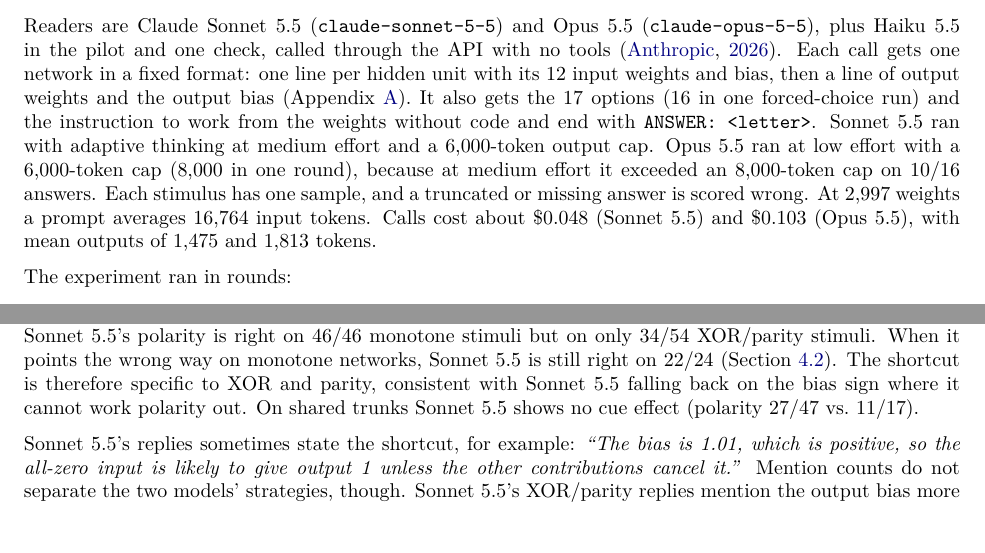
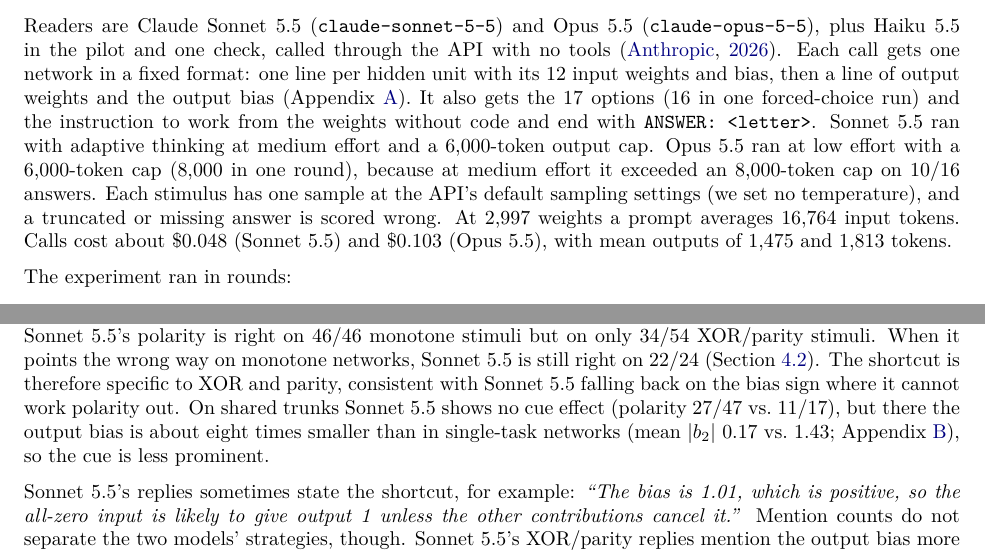
Before and after one commit to SummitAnthony/zero-shot-weight-reading, a LaTeX paper (paper/paper.tex): two parts of pages 4 and 7 of 15, joined at a grey line, cut so that both start at the same text. Compiled offline with pdfLaTeX.

Commit message:
Paper: state the sampling settings, note the smaller trunk output bias, and add the two-layer-cue caveat to the abstract

```diff
--- a/paper/paper.tex
+++ b/paper/paper.tex
@@ -124,7 +124,7 @@
 
 \subsection{Readers, prompts and runs}
 Readers are Claude \Sonnet{} (\texttt{claude-sonnet-5-5}) and \Opus{} (\texttt{claude-opus-5-5}), plus \Haiku{} in the pilot and one check, called through the API with no tools \citep{anthropic2026models}. Each call gets one network in a fixed format: one line per hidden unit with its 12 input weights and bias, then a line of output weights and the output bias (Appendix~\ref{app:prompt}). It also gets the 17 options (16 in one forced-choice run) and the instruction to work from the weights without code and end with \texttt{ANSWER: <letter>}.
-\Sonnet{} ran with adaptive thinking at medium effort and a 6,000-token output cap. \Opus{} ran at low effort with a 6,000-token cap (8,000 in one round), because at medium effort it exceeded an 8,000-token cap on \nOpusMedTrunc{} answers. Each stimulus has one sample, and a truncated or missing answer is scored wrong. At 2,997 weights a prompt averages \nMeanIn{} input tokens. Calls cost about \nSonCallCost{} (\Sonnet) and \nOpusCallCost{} (\Opus), with mean outputs of \nSonMeanOut{} and \nOpusMeanOut{} tokens.
+\Sonnet{} ran with adaptive thinking at medium effort and a 6,000-token output cap. \Opus{} ran at low effort with a 6,000-token cap (8,000 in one round), because at medium effort it exceeded an 8,000-token cap on \nOpusMedTrunc{} answers. Each stimulus has one sample at the API's default sampling settings (we set no temperature), and a truncated or missing answer is scored wrong. At 2,997 weights a prompt averages \nMeanIn{} input tokens. Calls cost about \nSonCallCost{} (\Sonnet) and \nOpusCallCost{} (\Opus), with mean outputs of \nSonMeanOut{} and \nOpusMeanOut{} tokens.
 
 The experiment ran in rounds:
 \begin{itemize}
@@ -184,7 +184,7 @@
 
 In round~3, \Sonnet's XOR/parity polarity was right \nDOneCueRight{} times when the bias sign pointed the right way and \nDOneCueWrong{} when it pointed the wrong way (pre-registered one-sided Fisher test, $p=\nDOneCueFisher$; network-level permutation $p=\nDOneCueP$, exploratory). A pre-registered replication on 12 new networks failed: \nEOneRight{} vs.\ \nEOneWrong{}, $p=\nEOneP$. Round~4's 24 new networks, whose split by cue direction was pre-registered as a reported descriptive, show the effect again: \nSonCueFourRight{} vs.\ \nSonCueFourWrong{} (permutation $p=\nSonCueFourP$, exploratory). Pooled over all XOR/parity networks, the split is \nSonCueRight{} vs.\ \nSonCueWrong{} for \Sonnet{} (\nSonCueNets{} networks, $p=\nSonCueP$) and \nOpusCueRight{} vs.\ \nOpusCueWrong{} for \Opus{} ($p=\nOpusCueP$). Because the pre-registered replication failed and the pooled data include the round that suggested the hypothesis, we treat the effect as exploratory.
 
-The effect is partial. Suppose \Sonnet{} follows the cue on a share $a$ of XOR/parity stimuli, follows the true polarity on a share $t$, and otherwise guesses. Then the pooled rates imply $a\approx\nSonCueFollowPct$ and $t\approx\nSonCueTruthPct$: on these gates \Sonnet{} mostly guesses. The gate matters beyond the cue. When the bias sign points the right way, \Sonnet's polarity is right on \nSonMonoCueOkPol{} monotone stimuli but on only \nSonCueRight{} XOR/parity stimuli. When it points the wrong way on monotone networks, \Sonnet{} is still right on \nRFiveSonCuePol{} (Section~\ref{sec:neg}). The shortcut is therefore specific to XOR and parity, consistent with \Sonnet{} falling back on the bias sign where it cannot work polarity out. On shared trunks \Sonnet{} shows no cue effect (polarity \nSonTrCueRight{} vs.\ \nSonTrCueWrong).
+The effect is partial. Suppose \Sonnet{} follows the cue on a share $a$ of XOR/parity stimuli, follows the true polarity on a share $t$, and otherwise guesses. Then the pooled rates imply $a\approx\nSonCueFollowPct$ and $t\approx\nSonCueTruthPct$: on these gates \Sonnet{} mostly guesses. The gate matters beyond the cue. When the bias sign points the right way, \Sonnet's polarity is right on \nSonMonoCueOkPol{} monotone stimuli but on only \nSonCueRight{} XOR/parity stimuli. When it points the wrong way on monotone networks, \Sonnet{} is still right on \nRFiveSonCuePol{} (Section~\ref{sec:neg}). The shortcut is therefore specific to XOR and parity, consistent with \Sonnet{} falling back on the bias sign where it cannot work polarity out. On shared trunks \Sonnet{} shows no cue effect (polarity \nSonTrCueRight{} vs.\ \nSonTrCueWrong), but there the output bias is about eight times smaller than in single-task networks (mean $|b_2|$ \nStatTrunkRBtwo{} vs.\ \nStatSingleBtwo; Appendix~\ref{app:stats}), so the cue is less prominent.
 
 \Sonnet's replies sometimes state the shortcut, for example: \emph{``The bias is 1.01, which is positive, so the all-zero input is likely to give output 1 unless the other contributions cancel it.''} Mention counts do not separate the two models' strategies, though. \Sonnet's XOR/parity replies mention the output bias more often than \Opus's (\nSonXLBiasMention{} vs.\ \nOpusXLBiasMention), but they also mention the all-zero input more often (\nSonXLZeroMention{} vs.\ \nOpusXLZeroMention).
 
```
Also changed, not shown: paper/paper.tex (2 more changed lines).
